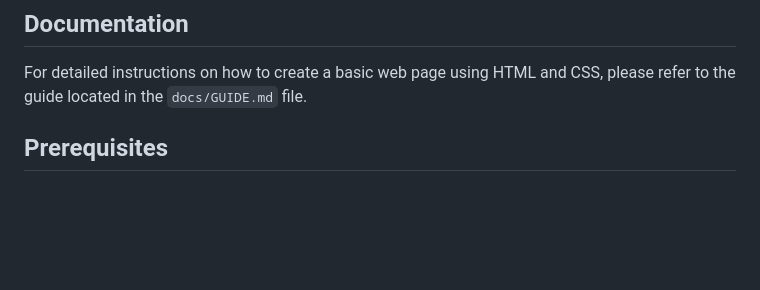
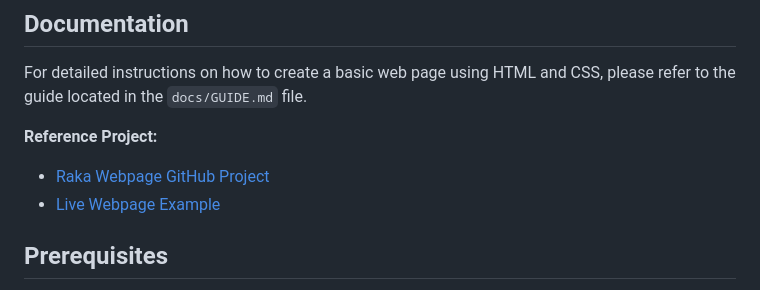
Before and after one commit to Aj8520/htmldemo, a Markdown page: README.md, the part around the change. Drawn GitHub-style; blank space fills up the shorter version.

Commit message:
code commited for provided demo project

```diff
--- a/README.md
+++ b/README.md
@@ -44,6 +44,10 @@ To use the navigation functions, you will need to call them from your HTML eleme
 
 For detailed instructions on how to create a basic web page using HTML and CSS, please refer to the guide located in the `docs/GUIDE.md` file.
 
+**Reference Project:**
+- [Raka Webpage GitHub Project](https://github.com/Aj8520/flutter-webpage)
+- [Live Webpage Example](https://aj8520.github.io/flutter-webpage/)
+
 ## Prerequisites
 
 - Basic understanding of HTML and CSS (refer to `docs/GUIDE.md` for a beginner-friendly guide).
```
